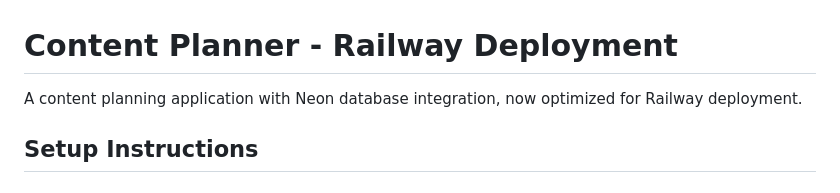
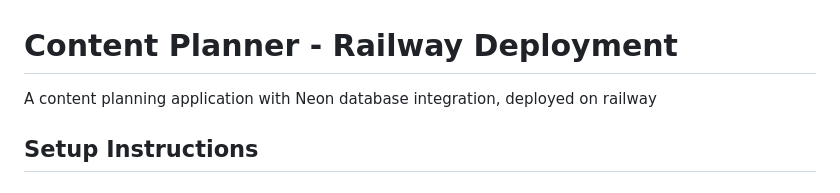
Before and after one commit to sanjayaidev/socialhub, a Markdown page: README.md, the part around the change. GitHub-like rendering.

```diff
--- a/README.md
+++ b/README.md
@@ -1,6 +1,6 @@
 # Content Planner - Railway Deployment
 
-A content planning application with Neon database integration, now optimized for Railway deployment.
+A content planning application with Neon database integration, deployed on railway
 
 ## Setup Instructions
 
```
